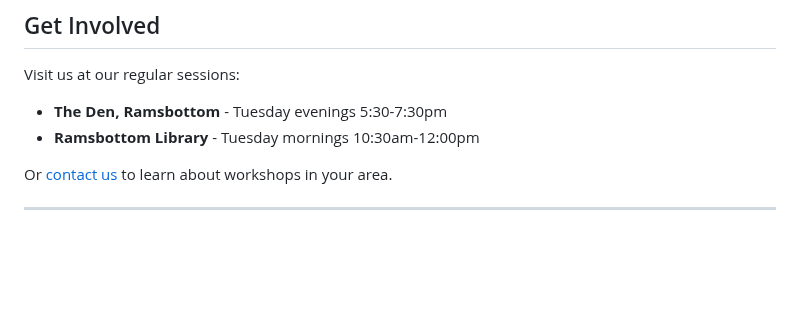
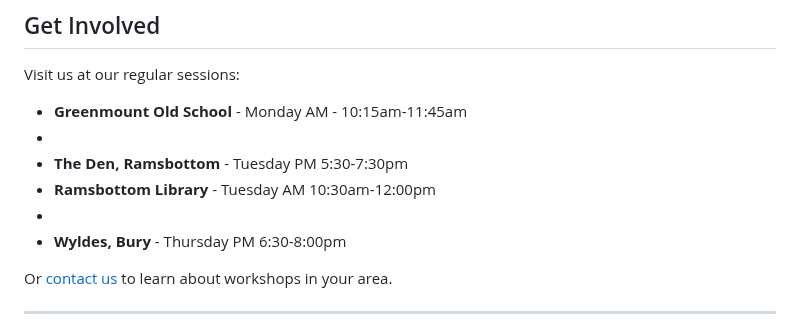
Before and after one commit to chobbledotcom/uke-group-north, a Markdown page: pages/about.md, the part around the change. GitHub-like rendering; blank space fills up the shorter version.

Commit message:
Update pages/about.md (via Pages CMS)

```diff
--- a/pages/about.md
+++ b/pages/about.md
@@ -71,8 +71,12 @@ Strike up a chord with Uke Group North!
 ## Get Involved
 
 Visit us at our regular sessions:
-- **The Den, Ramsbottom** - Tuesday evenings 5:30-7:30pm
-- **Ramsbottom Library** - Tuesday mornings 10:30am-12:00pm
+- **Greenmount Old School** - Monday AM - 10:15am-11:45am
+-
+- **The Den, Ramsbottom** - Tuesday PM 5:30-7:30pm
+- **Ramsbottom Library** - Tuesday AM 10:30am-12:00pm
+-
+- **Wyldes, Bury** - Thursday PM 6:30-8:00pm
 
 Or [contact us](/contact) to learn about workshops in your area.
 
```
